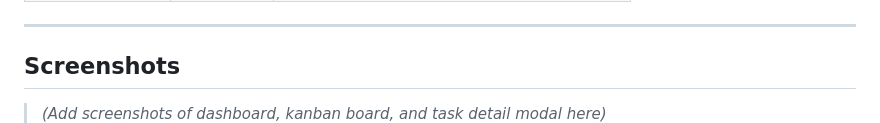
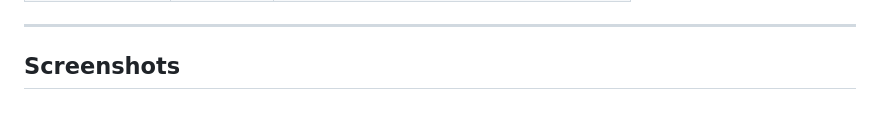
Before and after one commit to Nitishojha00/Team_Task_Manager, a Markdown page: readme.md, the part around the change. Drawn GitHub-style.

```diff
--- a/readme.md
+++ b/readme.md
@@ -330,7 +330,7 @@ Your app is now live:
 
 ## Screenshots
 
-> *(Add screenshots of dashboard, kanban board, and task detail modal here)*
+
 ![alt text](image.png)
 ![alt text](image-2.png)
 ![alt text](image-1.png)
```
